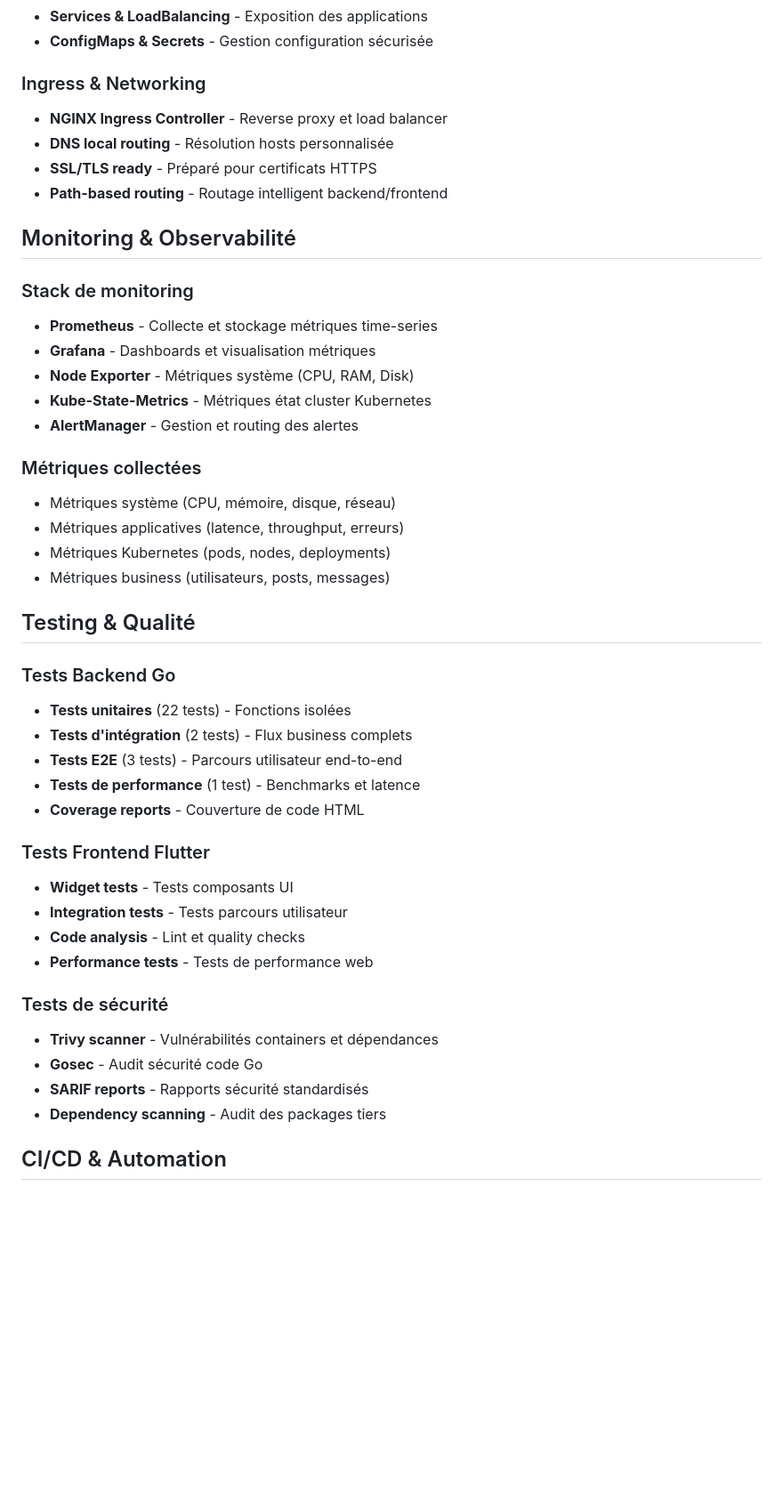
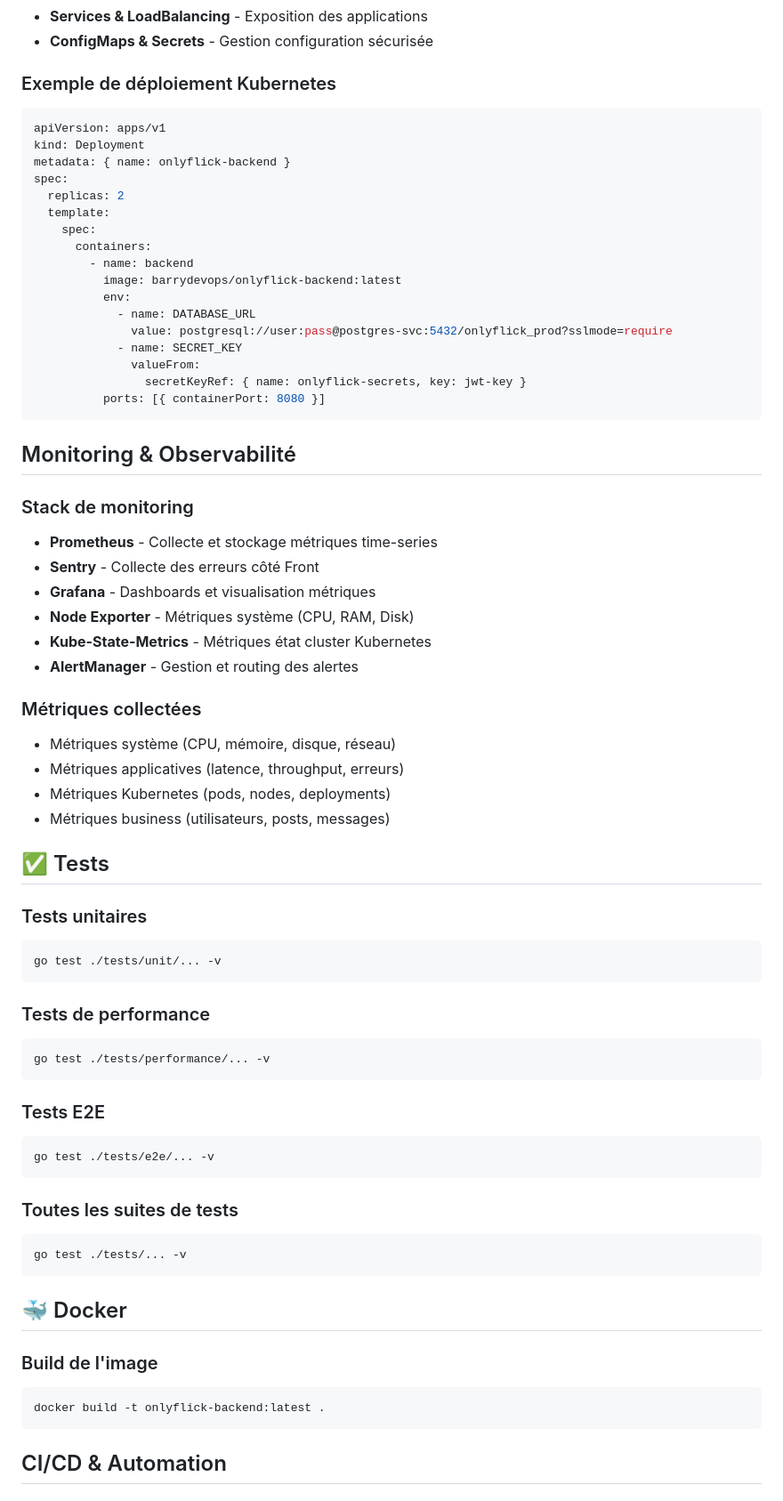
Before and after one commit to choeurtis18/onlyflick-backend, a Markdown page: README.md, the part around one of its changes. Shown at 89% size. Rendered like a GitHub page; blank space fills up the shorter version.

Commit message:
Met à jour le README.md : améliore la section des tests, ajoute des instructions d'installation et de déploiement pour Kubernetes

````diff
--- a/README.md
+++ b/README.md
@@ -47,18 +107,34 @@ OnlyFlick est une plateforme sociale complète connectant créateurs de contenu
 - **Services & LoadBalancing** - Exposition des applications
 - **ConfigMaps & Secrets** - Gestion configuration sécurisée
 
-### Ingress & Networking
+### Exemple de déploiement Kubernetes
 
-- **NGINX Ingress Controller** - Reverse proxy et load balancer
-- **DNS local routing** - Résolution hosts personnalisée
-- **SSL/TLS ready** - Préparé pour certificats HTTPS
-- **Path-based routing** - Routage intelligent backend/frontend
+```yaml
+apiVersion: apps/v1
+kind: Deployment
+metadata: { name: onlyflick-backend }
+spec:
+  replicas: 2
+  template:
+    spec:
+      containers:
+        - name: backend
+          image: barrydevops/onlyflick-backend:latest
+          env:
+            - name: DATABASE_URL
+              value: postgresql://user:pass@postgres-svc:5432/onlyflick_prod?sslmode=require
+            - name: SECRET_KEY
+              valueFrom:
+                secretKeyRef: { name: onlyflick-secrets, key: jwt-key }
+          ports: [{ containerPort: 8080 }]
+```
 
 ## Monitoring & Observabilité
 
 ### Stack de monitoring
 
 - **Prometheus** - Collecte et stockage métriques time-series
+- **Sentry** - Collecte des erreurs côté Front
 - **Grafana** - Dashboards et visualisation métriques
 - **Node Exporter** - Métriques système (CPU, RAM, Disk)
 - **Kube-State-Metrics** - Métriques état cluster Kubernetes
@@ -71,29 +147,39 @@ OnlyFlick est une plateforme sociale complète connectant créateurs de contenu
 - Métriques Kubernetes (pods, nodes, deployments)
 - Métriques business (utilisateurs, posts, messages)
 
-## Testing & Qualité
+## ✅ Tests
 
-### Tests Backend Go
+### Tests unitaires
 
-- **Tests unitaires** (22 tests) - Fonctions isolées
-- **Tests d'intégration** (2 tests) - Flux business complets
-- **Tests E2E** (3 tests) - Parcours utilisateur end-to-end
-- **Tests de performance** (1 test) - Benchmarks et latence
-- **Coverage reports** - Couverture de code HTML
+```bash
+go test ./tests/unit/... -v
+```
 
-### Tests Frontend Flutter
+### Tests de performance
 
-- **Widget tests** - Tests composants UI
-- **Integration tests** - Tests parcours utilisateur
-- **Code analysis** - Lint et quality checks
-- **Performance tests** - Tests de performance web
+```bash
+go test ./tests/performance/... -v
+```
 
-### Tests de sécurité
+### Tests E2E
 
-- **Trivy scanner** - Vulnérabilités containers et dépendances
-- **Gosec** - Audit sécurité code Go
-- **SARIF reports** - Rapports sécurité standardisés
-- **Dependency scanning** - Audit des packages tiers
+```bash
+go test ./tests/e2e/... -v
+```
+
+### Toutes les suites de tests
+
+```bash
+go test ./tests/... -v
+```
+
+## 🐳 Docker
+
+### Build de l'image
+
+```bash
+docker build -t onlyflick-backend:latest .
+```
 
 ## CI/CD & Automation
 
````
Also changed, not shown: other parts of README.md (+69 -42 lines).
